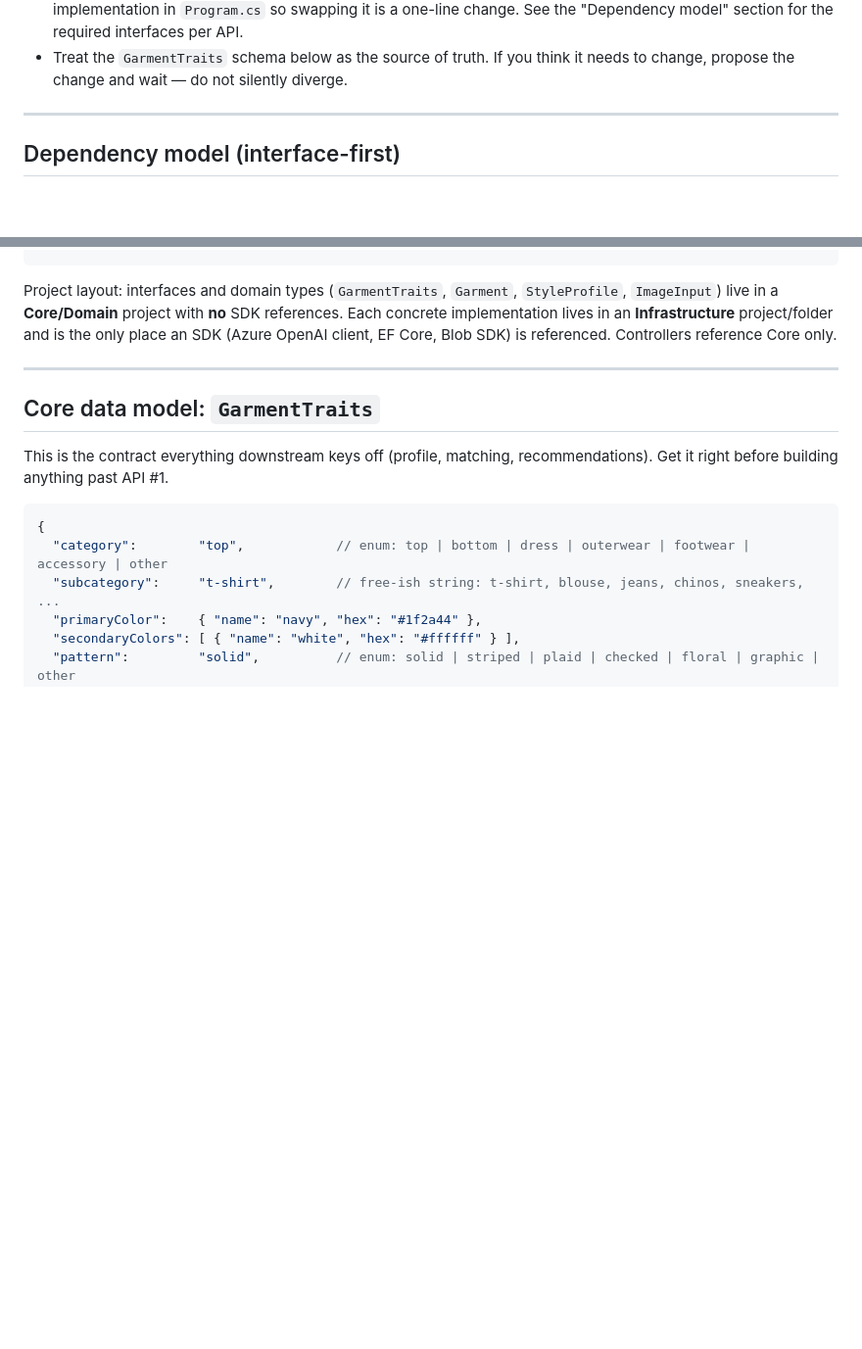
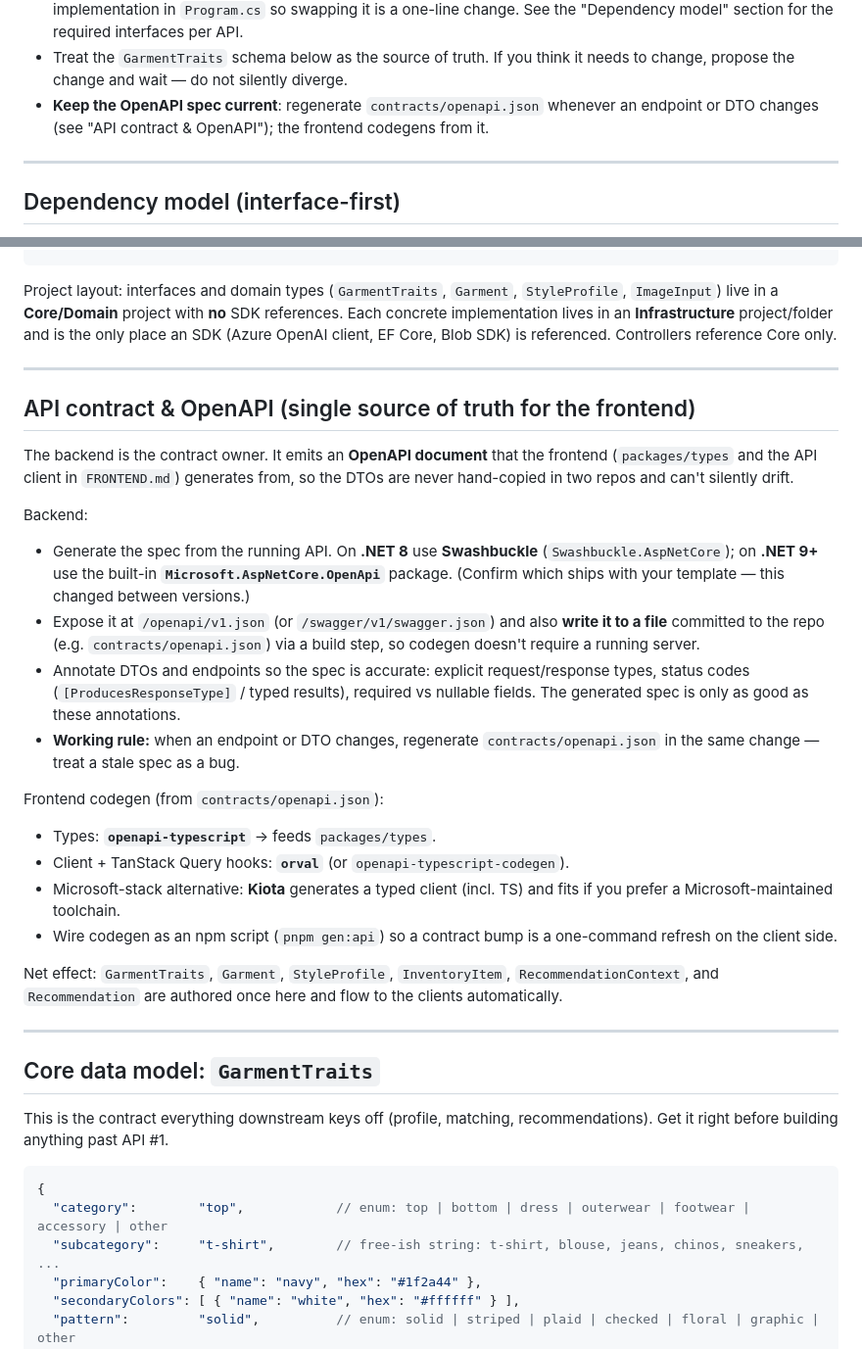
Before and after one commit to ekaag/robe.ai, a Markdown page: CLAUDE.md, 2 parts joined by grey strips. Shown at 98% size. GitHub-like rendering; blank space fills up the shorter version.

```diff
--- a/CLAUDE.md
+++ b/CLAUDE.md
@@ -50,6 +50,9 @@ for status.
   "Dependency model" section for the required interfaces per API.
 - Treat the `GarmentTraits` schema below as the source of truth. If you think it
   needs to change, propose the change and wait — do not silently diverge.
+- **Keep the OpenAPI spec current**: regenerate `contracts/openapi.json` whenever
+  an endpoint or DTO changes (see "API contract & OpenAPI"); the frontend codegens
+  from it.
 
 ---
 
@@ -142,6 +145,40 @@ Project layout: interfaces and domain types (`GarmentTraits`, `Garment`,
 references. Each concrete implementation lives in an **Infrastructure**
 project/folder and is the only place an SDK (Azure OpenAI client, EF Core, Blob
 SDK) is referenced. Controllers reference Core only.
+
+---
+
+## API contract & OpenAPI (single source of truth for the frontend)
+
+The backend is the contract owner. It emits an **OpenAPI document** that the
+frontend (`packages/types` and the API client in `FRONTEND.md`) generates from,
+so the DTOs are never hand-copied in two repos and can't silently drift.
+
+Backend:
+- Generate the spec from the running API. On **.NET 8** use **Swashbuckle**
+  (`Swashbuckle.AspNetCore`); on **.NET 9+** use the built-in
+  **`Microsoft.AspNetCore.OpenApi`** package. (Confirm which ships with your
+  template — this changed between versions.)
+- Expose it at `/openapi/v1.json` (or `/swagger/v1/swagger.json`) and also
+  **write it to a file** committed to the repo (e.g. `contracts/openapi.json`)
+  via a build step, so codegen doesn't require a running server.
+- Annotate DTOs and endpoints so the spec is accurate: explicit request/response
+  types, status codes (`[ProducesResponseType]` / typed results), required vs
+  nullable fields. The generated spec is only as good as these annotations.
+- **Working rule:** when an endpoint or DTO changes, regenerate
+  `contracts/openapi.json` in the same change — treat a stale spec as a bug.
+
+Frontend codegen (from `contracts/openapi.json`):
+- Types: **`openapi-typescript`** → feeds `packages/types`.
+- Client + TanStack Query hooks: **`orval`** (or `openapi-typescript-codegen`).
+- Microsoft-stack alternative: **Kiota** generates a typed client (incl. TS) and
+  fits if you prefer a Microsoft-maintained toolchain.
+- Wire codegen as an npm script (`pnpm gen:api`) so a contract bump is a
+  one-command refresh on the client side.
+
+Net effect: `GarmentTraits`, `Garment`, `StyleProfile`, `InventoryItem`,
+`RecommendationContext`, and `Recommendation` are authored once here and flow to
+the clients automatically.
 
 ---
 
```
Also changed, not shown: FRONTEND.md (added, +206 -0 lines).
